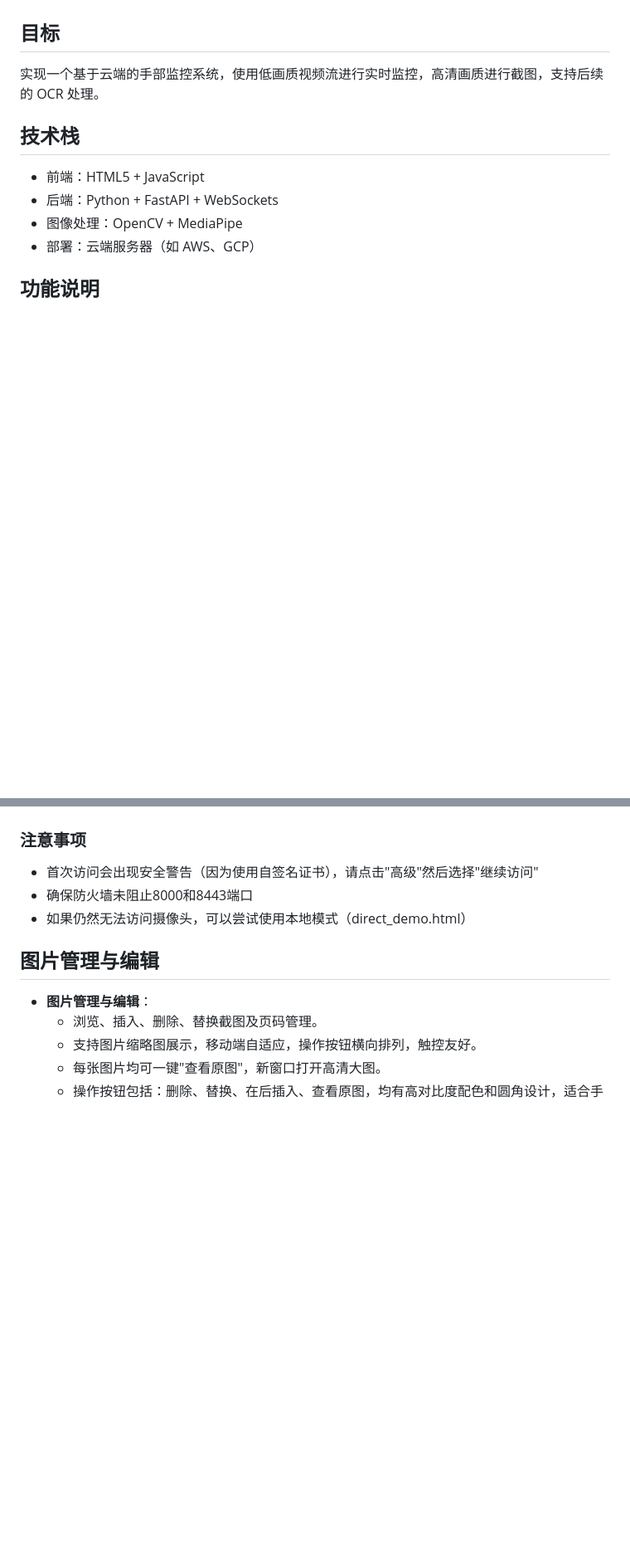
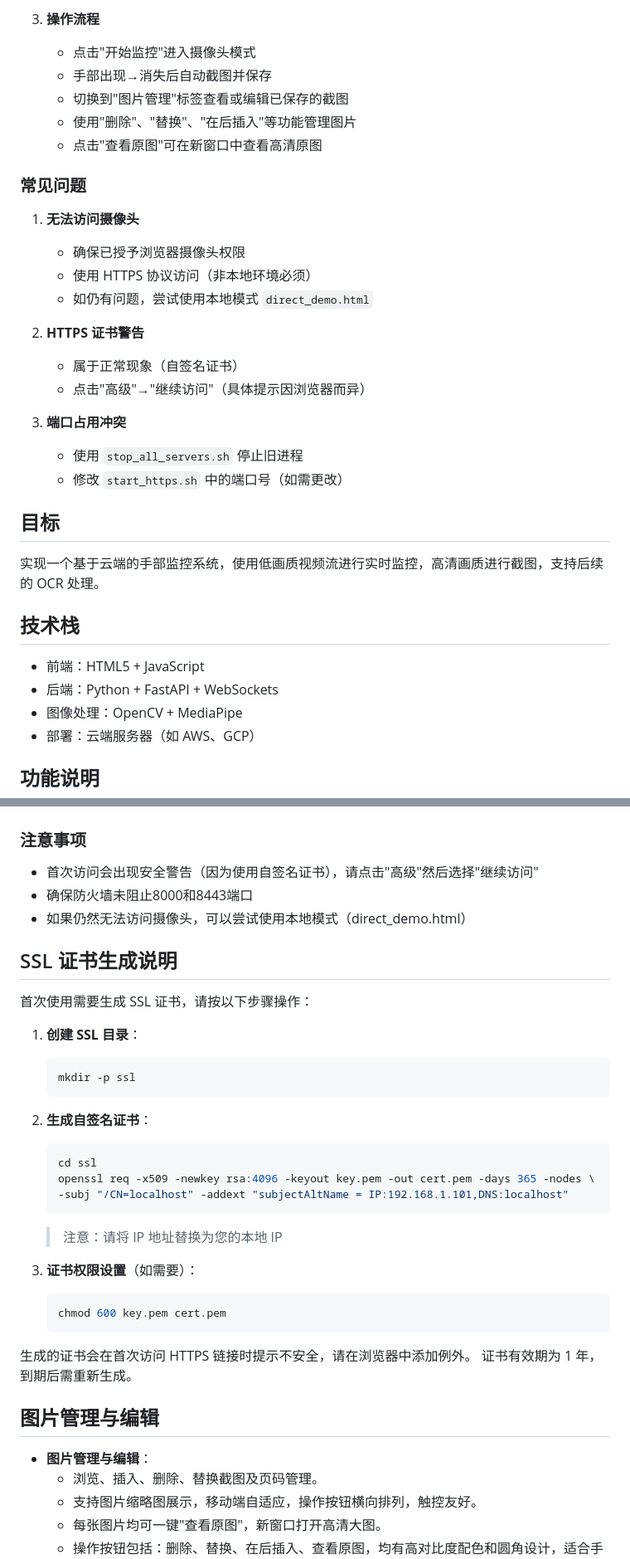
Before and after one commit to peter29ljf/ai-cam, a Markdown page: README.md, 2 parts joined by grey strips. Shown at 83% size. Drawn GitHub-style; blank space fills up the shorter version.

````diff
--- a/README.md
+++ b/README.md
@@ -5,3 +81,24 @@
+3. **操作流程**
+   - 点击"开始监控"进入摄像头模式
+   - 手部出现→消失后自动截图并保存
+   - 切换到"图片管理"标签查看或编辑已保存的截图
+   - 使用"删除"、"替换"、"在后插入"等功能管理图片
+   - 点击"查看原图"可在新窗口中查看高清原图
+
+### 常见问题
+
+1. **无法访问摄像头**
+   - 确保已授予浏览器摄像头权限
+   - 使用 HTTPS 协议访问（非本地环境必须）
+   - 如仍有问题，尝试使用本地模式 `direct_demo.html`
+
+2. **HTTPS 证书警告**
+   - 属于正常现象（自签名证书）
+   - 点击"高级"→"继续访问"（具体提示因浏览器而异）
+
+3. **端口占用冲突**
+   - 使用 `stop_all_servers.sh` 停止旧进程
+   - 修改 `start_https.sh` 中的端口号（如需更改）
 
 ## 目标
 实现一个基于云端的手部监控系统，使用低画质视频流进行实时监控，高清画质进行截图，支持后续的 OCR 处理。
@@ -178,6 +275,31 @@ project-root/
 - 确保防火墙未阻止8000和8443端口
 - 如果仍然无法访问摄像头，可以尝试使用本地模式（direct_demo.html）
 
+## SSL 证书生成说明
+
+首次使用需要生成 SSL 证书，请按以下步骤操作：
+
+1. **创建 SSL 目录**：
+   ```bash
+   mkdir -p ssl
+   ```
+
+2. **生成自签名证书**：
+   ```bash
+   cd ssl
+   openssl req -x509 -newkey rsa:4096 -keyout key.pem -out cert.pem -days 365 -nodes \
+   -subj "/CN=localhost" -addext "subjectAltName = IP:192.168.1.101,DNS:localhost"
+   ```
+   > 注意：请将 IP 地址替换为您的本地 IP
+
+3. **证书权限设置**（如需要）：
+   ```bash
+   chmod 600 key.pem cert.pem
+   ```
+
+生成的证书会在首次访问 HTTPS 链接时提示不安全，请在浏览器中添加例外。
+证书有效期为 1 年，到期后需重新生成。
+
 ## 图片管理与编辑
 - **图片管理与编辑**：
   - 浏览、插入、删除、替换截图及页码管理。
````
Also changed, not shown: other parts of README.md (+76 -0 lines).
